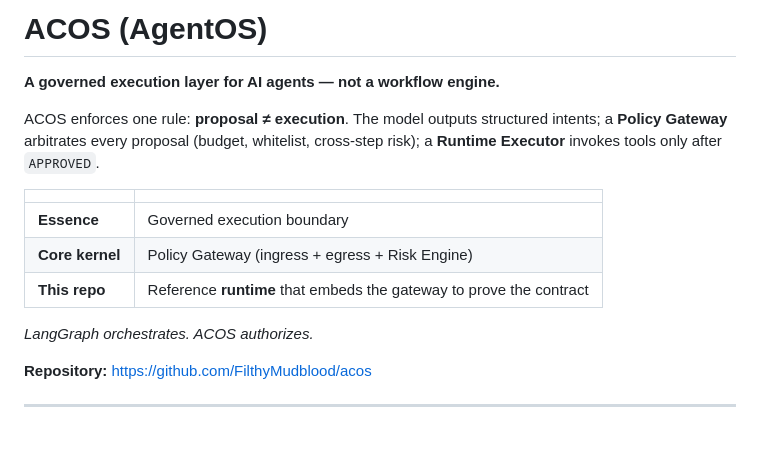
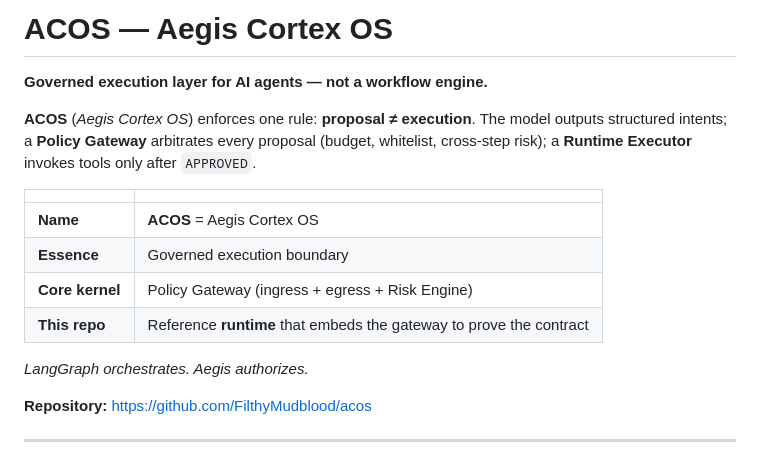
Before and after one commit to FilthyMudblood/acos, a Markdown page: README.md, the part around the change. Rendered like a GitHub page.

```diff
--- a/README.md
+++ b/README.md
@@ -1,16 +1,17 @@
-# ACOS (AgentOS)
+# ACOS — Aegis Cortex OS
 
-**A governed execution layer for AI agents — not a workflow engine.**
+**Governed execution layer for AI agents — not a workflow engine.**
 
-ACOS enforces one rule: **proposal ≠ execution**. The model outputs structured intents; a **Policy Gateway** arbitrates every proposal (budget, whitelist, cross-step risk); a **Runtime Executor** invokes tools only after `APPROVED`.
+**ACOS** (*Aegis Cortex OS*) enforces one rule: **proposal ≠ execution**. The model outputs structured intents; a **Policy Gateway** arbitrates every proposal (budget, whitelist, cross-step risk); a **Runtime Executor** invokes tools only after `APPROVED`.
 
 | | |
 |---|--|
+| **Name** | **ACOS** = Aegis Cortex OS |
 | **Essence** | Governed execution boundary |
 | **Core kernel** | Policy Gateway (ingress + egress + Risk Engine) |
 | **This repo** | Reference **runtime** that embeds the gateway to prove the contract |
 
-*LangGraph orchestrates. ACOS authorizes.*
+*LangGraph orchestrates. Aegis authorizes.*
 
 **Repository:** https://github.com/FilthyMudblood/acos
 
```
Also changed, not shown: .github/README.md (+5 -4 lines), docs/WHITEPAPER.md (+3 -3 lines).
